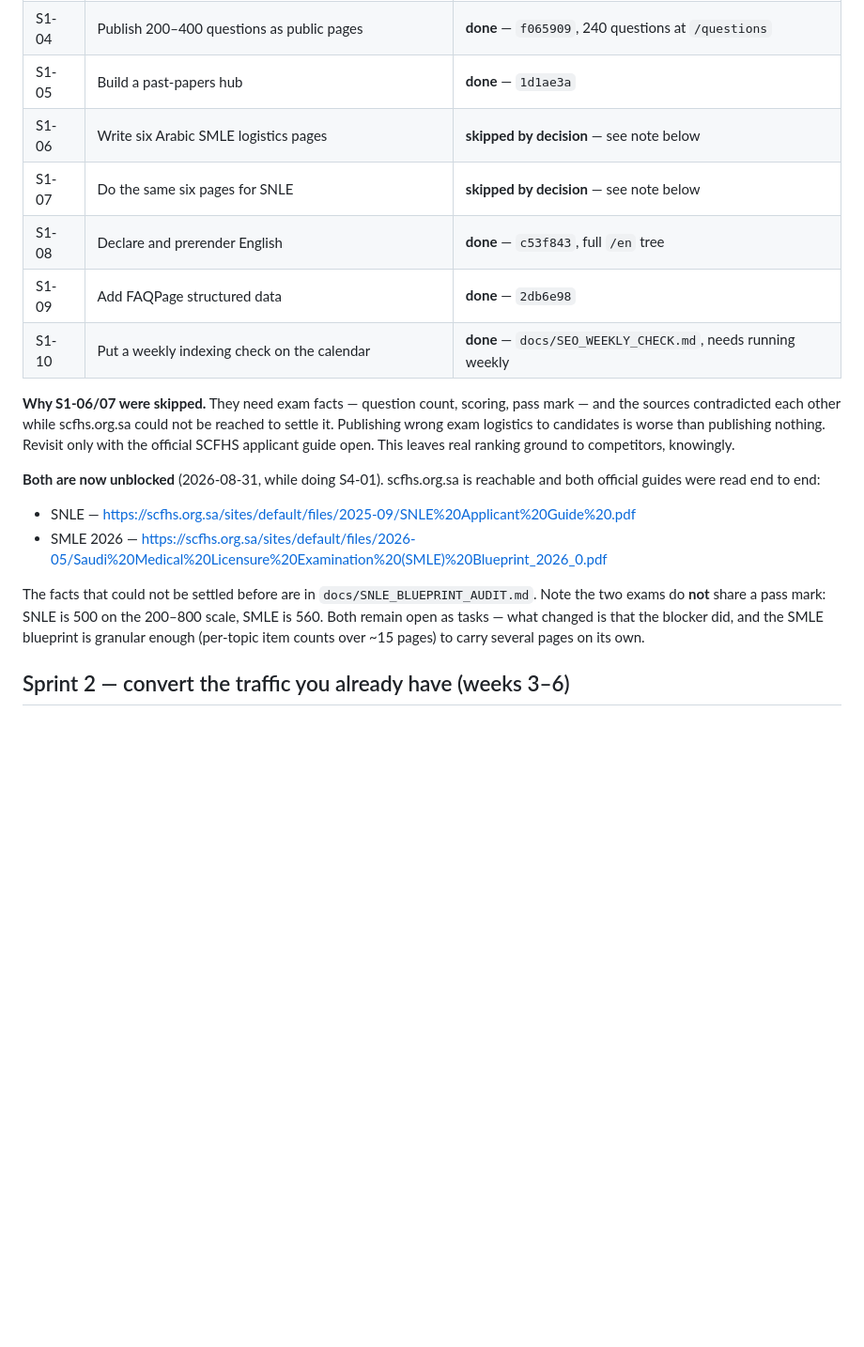
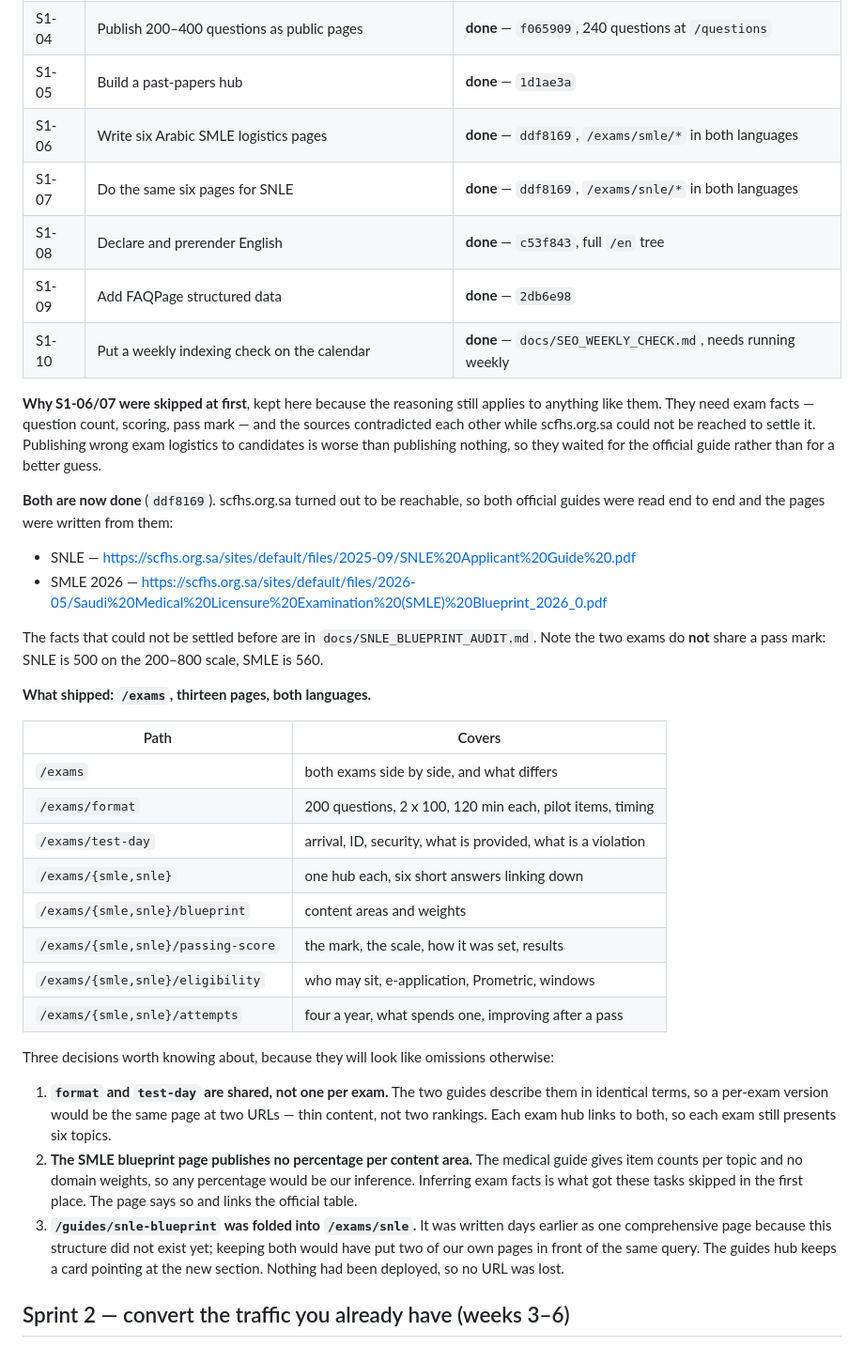
Before and after one commit to mshraky3/MEDQUIZ, a Markdown page: docs/GROWTH_PLAN.md, the part around the change. Shown at 94% size. GitHub-like rendering; blank space fills up the shorter version.

Commit message:
Close out the two tasks that were waiting on a reachable source
S1-06 and S1-07 are done. The note explaining why they were skipped stays,
because the reasoning applies to the next page that wants to state a fact
nobody has verified.

Co-Authored-By: Claude Opus 5 <noreply@anthropic.com>

```diff
--- a/docs/GROWTH_PLAN.md
+++ b/docs/GROWTH_PLAN.md
@@ -23,29 +23,59 @@ Nothing else in this plan matters if nobody arrives.
 | S1-03 | Request indexing for the 7 discovered-but-unindexed URLs | **not started** — manual, in Search Console |
 | S1-04 | Publish 200–400 questions as public pages | **done** — `f065909`, 240 questions at `/questions` |
 | S1-05 | Build a past-papers hub | **done** — `1d1ae3a` |
-| S1-06 | Write six Arabic SMLE logistics pages | **skipped by decision** — see note below |
-| S1-07 | Do the same six pages for SNLE | **skipped by decision** — see note below |
+| S1-06 | Write six Arabic SMLE logistics pages | **done** — `ddf8169`, `/exams/smle/*` in both languages |
+| S1-07 | Do the same six pages for SNLE | **done** — `ddf8169`, `/exams/snle/*` in both languages |
 | S1-08 | Declare and prerender English | **done** — `c53f843`, full `/en` tree |
 | S1-09 | Add FAQPage structured data | **done** — `2db6e98` |
 | S1-10 | Put a weekly indexing check on the calendar | **done** — `docs/SEO_WEEKLY_CHECK.md`, needs running weekly |
 
-**Why S1-06/07 were skipped.** They need exam facts — question count, scoring,
+**Why S1-06/07 were skipped at first**, kept here because the reasoning still
+applies to anything like them. They need exam facts — question count, scoring,
 pass mark — and the sources contradicted each other while scfhs.org.sa could not
 be reached to settle it. Publishing wrong exam logistics to candidates is worse
-than publishing nothing. Revisit only with the official SCFHS applicant guide
-open. This leaves real ranking ground to competitors, knowingly.
+than publishing nothing, so they waited for the official guide rather than for a
+better guess.
 
-**Both are now unblocked** (2026-08-31, while doing S4-01). scfhs.org.sa is
-reachable and both official guides were read end to end:
+**Both are now done** (`ddf8169`). scfhs.org.sa turned out to be reachable, so
+both official guides were read end to end and the pages were written from them:
 
 - SNLE — <https://scfhs.org.sa/sites/default/files/2025-09/SNLE%20Applicant%20Guide%20.pdf>
 - SMLE 2026 — <https://scfhs.org.sa/sites/default/files/2026-05/Saudi%20Medical%20Licensure%20Examination%20(SMLE)%20Blueprint_2026_0.pdf>
 
 The facts that could not be settled before are in `docs/SNLE_BLUEPRINT_AUDIT.md`.
 Note the two exams do **not** share a pass mark: SNLE is 500 on the 200–800
-scale, SMLE is 560. Both remain open as tasks — what changed is that the
-blocker did, and the SMLE blueprint is granular enough (per-topic item counts
-over ~15 pages) to carry several pages on its own.
+scale, SMLE is 560.
+
+**What shipped: `/exams`, thirteen pages, both languages.**
+
+| Path | Covers |
+|---|---|
+| `/exams` | both exams side by side, and what differs |
+| `/exams/format` | 200 questions, 2 x 100, 120 min each, pilot items, timing |
+| `/exams/test-day` | arrival, ID, security, what is provided, what is a violation |
+| `/exams/{smle,snle}` | one hub each, six short answers linking down |
+| `/exams/{smle,snle}/blueprint` | content areas and weights |
+| `/exams/{smle,snle}/passing-score` | the mark, the scale, how it was set, results |
+| `/exams/{smle,snle}/eligibility` | who may sit, e-application, Prometric, windows |
+| `/exams/{smle,snle}/attempts` | four a year, what spends one, improving after a pass |
+
+Three decisions worth knowing about, because they will look like omissions
+otherwise:
+
+1. **`format` and `test-day` are shared, not one per exam.** The two guides
+   describe them in identical terms, so a per-exam version would be the same
+   page at two URLs — thin content, not two rankings. Each exam hub links to
+   both, so each exam still presents six topics.
+2. **The SMLE blueprint page publishes no percentage per content area.** The
+   medical guide gives item counts per topic and no domain weights, so any
+   percentage would be our inference. Inferring exam facts is what got these
+   tasks skipped in the first place. The page says so and links the official
+   table.
+3. **`/guides/snle-blueprint` was folded into `/exams/snle`.** It was written
+   days earlier as one comprehensive page because this structure did not exist
+   yet; keeping both would have put two of our own pages in front of the same
+   query. The guides hub keeps a card pointing at the new section. Nothing had
+   been deployed, so no URL was lost.
 
 ## Sprint 2 — convert the traffic you already have (weeks 3–6)
 
```
